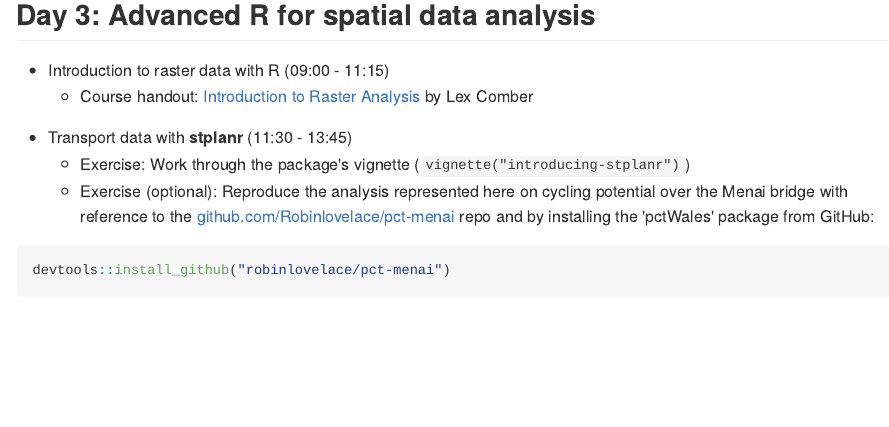
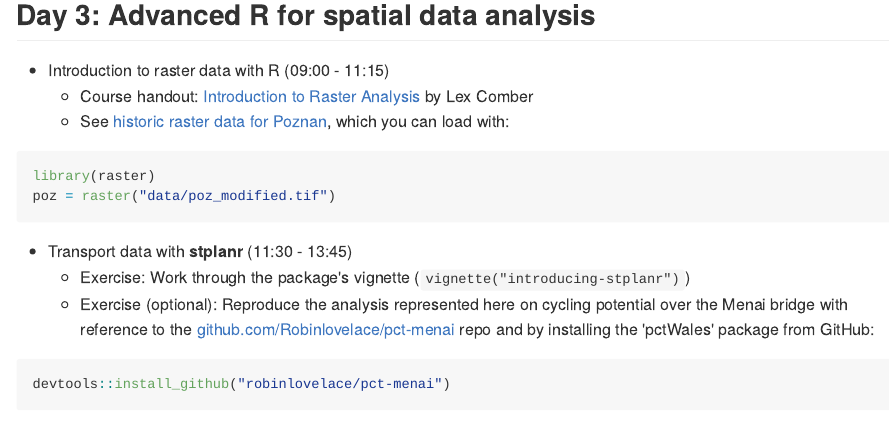
Before and after one commit to Robinlovelace/cs7, an R Markdown document (README.Rmd): the page in a window 1100 px wide, from 1640 px down. The pictures show the output file README.md that the author committed with the source, drawn offline in the style of GitHub.

Commit message:
Update course infor with fixed links + poz data

````diff
--- a/README.Rmd
+++ b/README.Rmd
@@ -84,7 +84,14 @@ programming](https://www.dropbox.com/s/w9ol2by7b7civr6/Objects_Functions.pdf?dl=
 ## Day 3: Advanced R for spatial data analysis
 
 - Introduction to raster data with R (09:00 - 11:15)
-      - Course handout: [Introduction to Raster Analysis](https://www.dropbox.com/home/Teaching/rmaterials-lc?preview=Raster_Analysis.pdf) by Lex Comber
+      - Course handout: [Introduction to Raster Analysis](https://www.dropbox.com/s/obn45ov7kpos5to/Raster_Analysis.pdf?dl=0) by Lex Comber
+      - See [historic raster data for Poznan](https://github.com/Robinlovelace/Creating-maps-in-R/blob/master/data/poz_modified.tif), which you can load with:
+
+```{r, eval=FALSE}
+library(raster)
+poz = raster("data/poz_modified.tif")
+```
+
 
 <!-- - Spatio-temporal data with **spacetime** (11:30 - 13:45) -->
 
````
Also changed, not shown: README.md.
